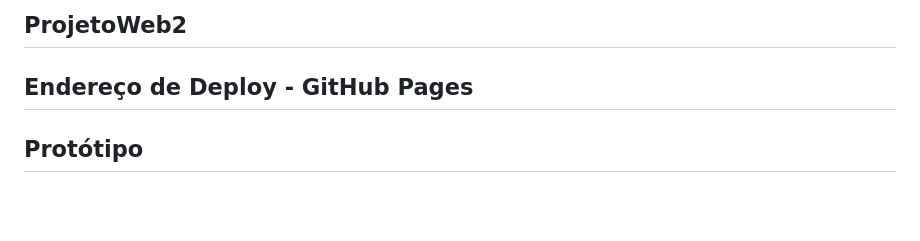
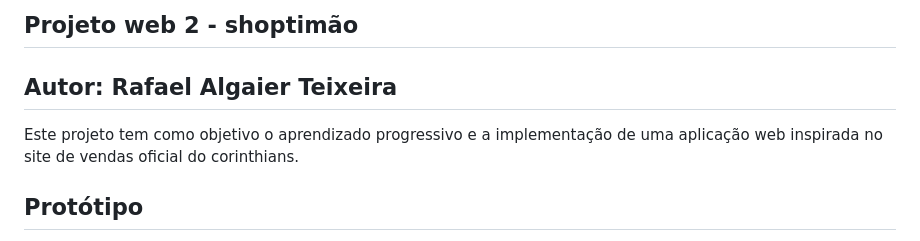
Before and after one commit to RafaAlgaier/ProjetoWeb2, a Markdown page: README.md, the part around the change. Rendered like a GitHub page; blank space fills up the shorter version.

```diff
--- a/README.md
+++ b/README.md
@@ -1,8 +1,10 @@
-## ProjetoWeb2
+## Projeto web 2 - shoptimão
 
 
 
-## Endereço de Deploy - GitHub Pages
+## Autor: Rafael Algaier Teixeira
+
+Este projeto tem como objetivo o aprendizado progressivo e a implementação de uma aplicação web inspirada no site de vendas oficial do corinthians.
 
 
 
```
